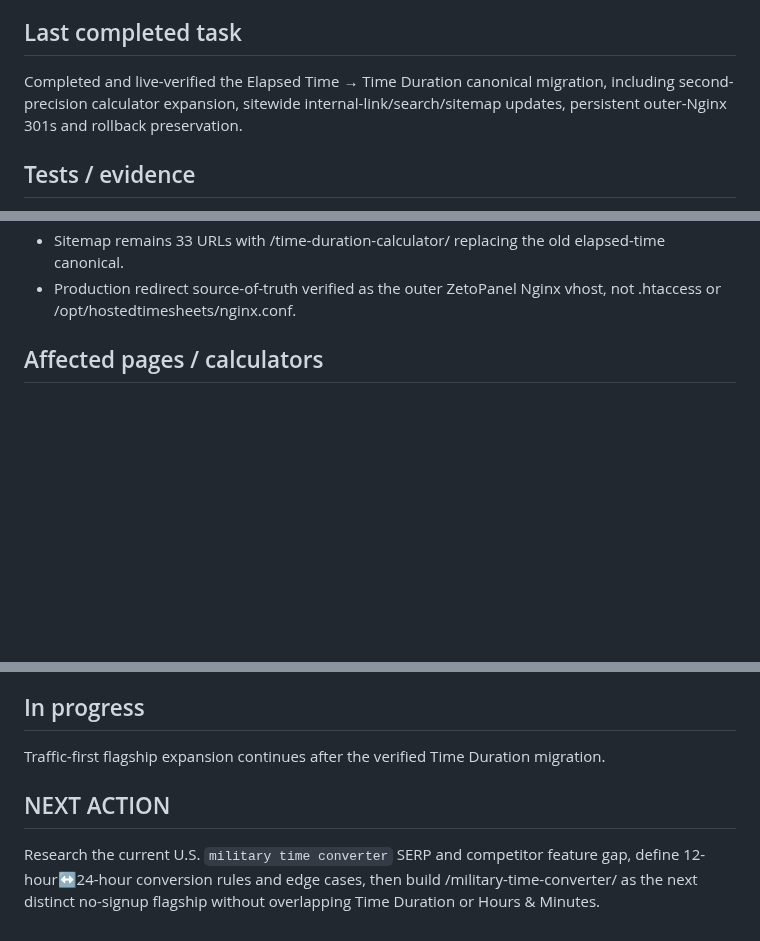
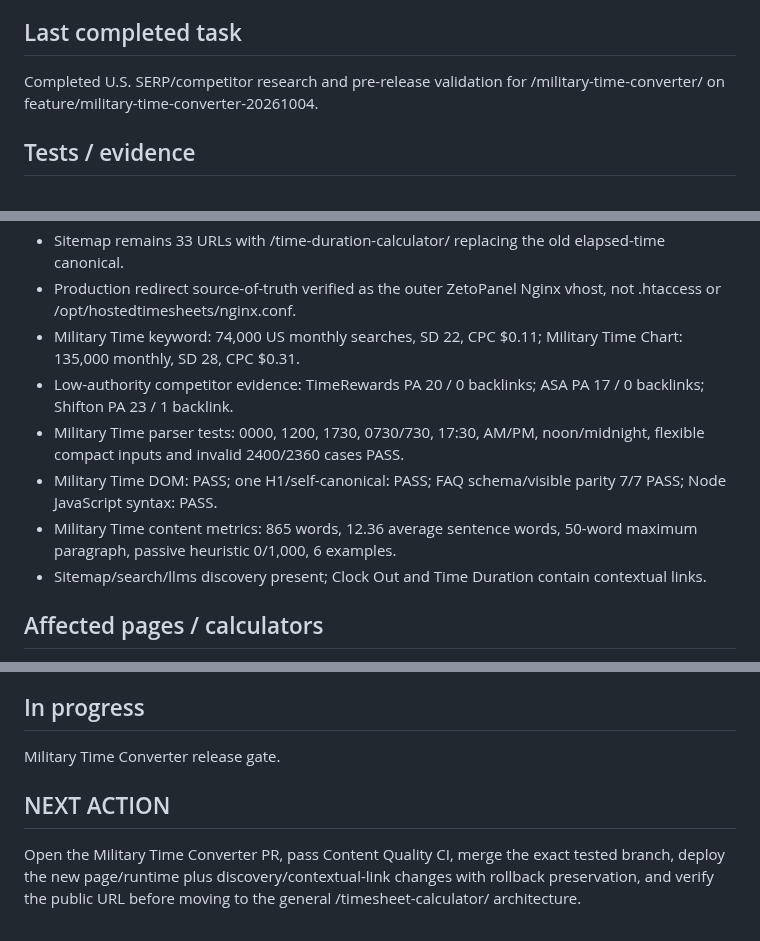
Before and after one commit to GrithX-Solutions/hostedtimesheets.com, a Markdown page: PROJECT_STATE.md, 3 parts joined by grey strips. GitHub-like rendering; blank space fills up the shorter version.

Commit message:
Set military time release gate

```diff
--- a/PROJECT_STATE.md
+++ b/PROJECT_STATE.md
@@ -30,7 +30,7 @@ Complete a sitewide content re-audit against CONTENT-STANDARDS.md, then remediat
 
 ## Last completed task
 
-Completed and live-verified the Elapsed Time → Time Duration canonical migration, including second-precision calculator expansion, sitewide internal-link/search/sitemap updates, persistent outer-Nginx 301s and rollback preservation.
+Completed U.S. SERP/competitor research and pre-release validation for /military-time-converter/ on feature/military-time-converter-20261004.
 
 ## Tests / evidence
 
@@ -109,6 +109,12 @@ Completed and live-verified the Elapsed Time → Time Duration canonical migrati
 - All 32 active tracked link files checked: no internal /elapsed-time-calculator/ links remain on the feature branch.
 - Sitemap remains 33 URLs with /time-duration-calculator/ replacing the old elapsed-time canonical.
 - Production redirect source-of-truth verified as the outer ZetoPanel Nginx vhost, not .htaccess or /opt/hostedtimesheets/nginx.conf.
+- Military Time keyword: 74,000 US monthly searches, SD 22, CPC $0.11; Military Time Chart: 135,000 monthly, SD 28, CPC $0.31.
+- Low-authority competitor evidence: TimeRewards PA 20 / 0 backlinks; ASA PA 17 / 0 backlinks; Shifton PA 23 / 1 backlink.
+- Military Time parser tests: 0000, 1200, 1730, 0730/730, 17:30, AM/PM, noon/midnight, flexible compact inputs and invalid 2400/2360 cases PASS.
+- Military Time DOM: PASS; one H1/self-canonical: PASS; FAQ schema/visible parity 7/7 PASS; Node JavaScript syntax: PASS.
+- Military Time content metrics: 865 words, 12.36 average sentence words, 50-word maximum paragraph, passive heuristic 0/1,000, 6 examples.
+- Sitemap/search/llms discovery present; Clock Out and Time Duration contain contextual links.
 
 ## Affected pages / calculators
 
@@ -154,8 +161,8 @@ Completed and live-verified the Elapsed Time → Time Duration canonical migrati
 
 ## In progress
 
-Traffic-first flagship expansion continues after the verified Time Duration migration.
+Military Time Converter release gate.
 
 ## NEXT ACTION
 
-Research the current U.S. `military time converter` SERP and competitor feature gap, define 12-hour↔24-hour conversion rules and edge cases, then build /military-time-converter/ as the next distinct no-signup flagship without overlapping Time Duration or Hours & Minutes.
+Open the Military Time Converter PR, pass Content Quality CI, merge the exact tested branch, deploy the new page/runtime plus discovery/contextual-link changes with rollback preservation, and verify the public URL before moving to the general /timesheet-calculator/ architecture.
```
Also changed, not shown: other parts of PROJECT_STATE.md (+2 -1 lines).
